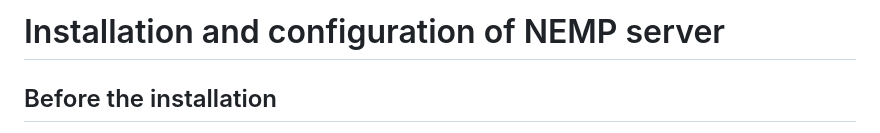
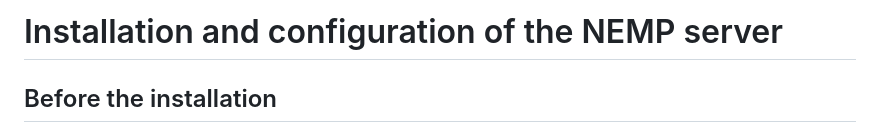
Before and after one commit to libersoft-org/yellow-server, a Markdown page: INSTALL.md, the part around the change. Drawn GitHub-style.

Commit message:
Initial commit

```diff
--- a/INSTALL.md
+++ b/INSTALL.md
@@ -1,4 +1,4 @@
-# Installation and configuration of NEMP server
+# Installation and configuration of the NEMP server
 
 ## Before the installation
 
```
